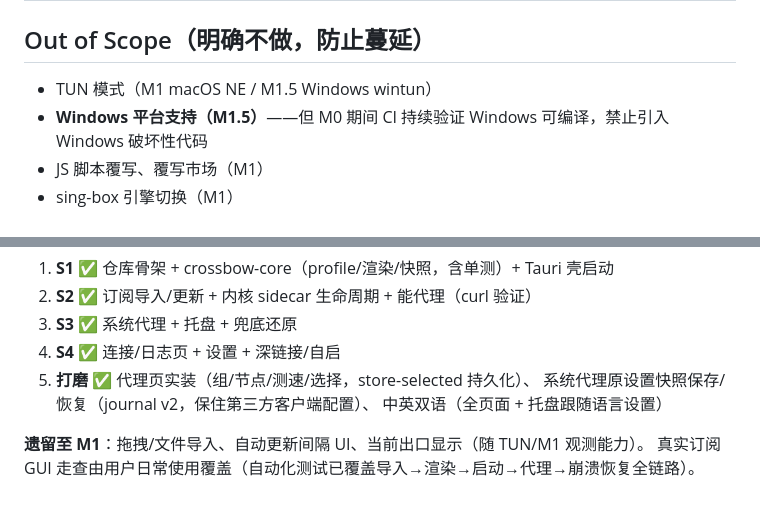
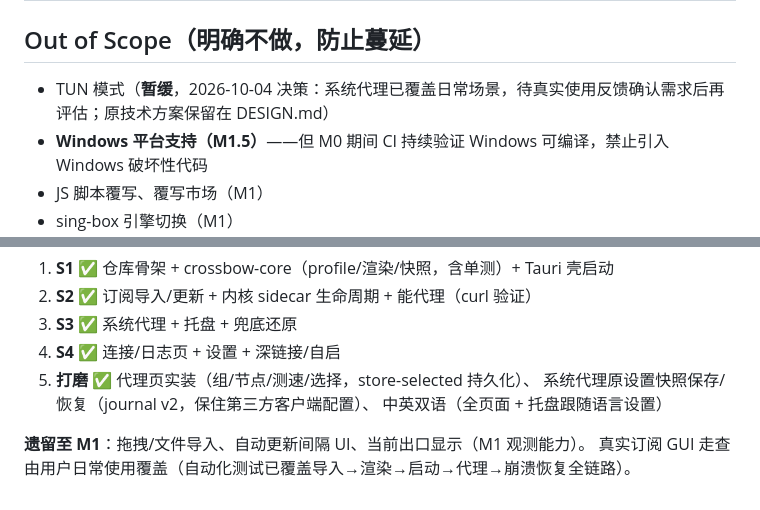
Before and after one commit to Richard-Zhang1019/Crossbow, a Markdown page: docs/MVP.md, 2 parts joined by grey strips. Drawn GitHub-style.

```diff
--- a/docs/MVP.md
+++ b/docs/MVP.md
@@ -25,7 +25,7 @@
 
 ## Out of Scope（明确不做，防止蔓延）
 
-- TUN 模式（M1 macOS NE / M1.5 Windows wintun）
+- TUN 模式（**暂缓**，2026-10-04 决策：系统代理已覆盖日常场景，待真实使用反馈确认需求后再评估；原技术方案保留在 DESIGN.md）
 - **Windows 平台支持（M1.5）**——但 M0 期间 CI 持续验证 Windows 可编译，禁止引入 Windows 破坏性代码
 - JS 脚本覆写、覆写市场（M1）
 - sing-box 引擎切换（M1）
@@ -48,5 +48,5 @@
    系统代理原设置快照保存/恢复（journal v2，保住第三方客户端配置）、
    中英双语（全页面 + 托盘跟随语言设置）
 
-**遗留至 M1**：拖拽/文件导入、自动更新间隔 UI、当前出口显示（随 TUN/M1 观测能力）。
+**遗留至 M1**：拖拽/文件导入、自动更新间隔 UI、当前出口显示（M1 观测能力）。
 真实订阅 GUI 走查由用户日常使用覆盖（自动化测试已覆盖导入→渲染→启动→代理→崩溃恢复全链路）。
```
Also changed, not shown: docs/DESIGN.md (+7 -7 lines).
